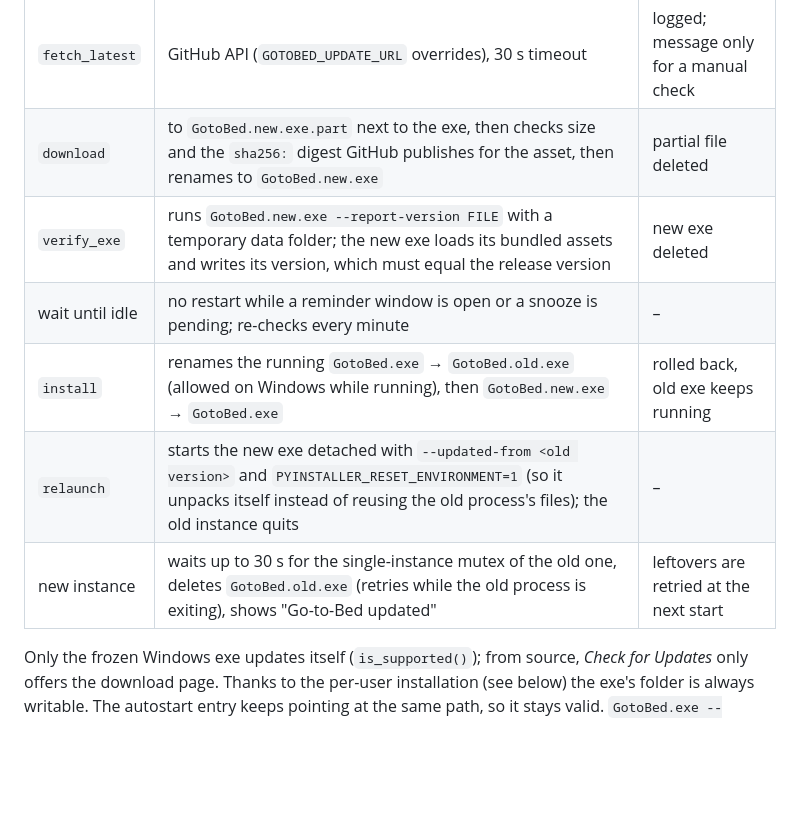
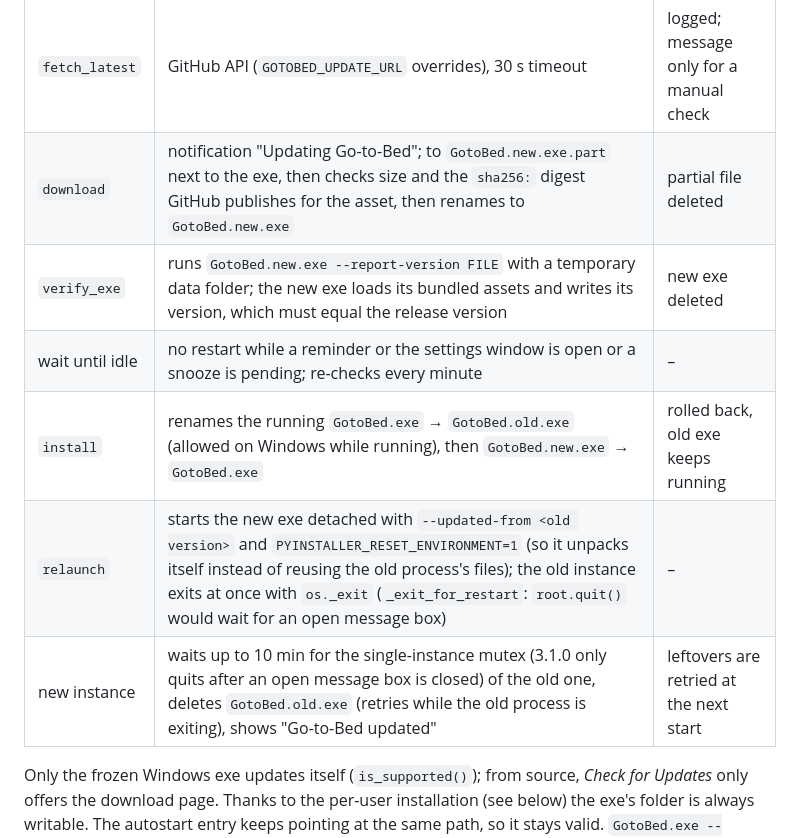
Before and after one commit to zGLados/go-to-bed, a Markdown page: docs/architecture.md, the part around the change. GitHub-like rendering; blank space fills up the shorter version.

```diff
--- a/docs/architecture.md
+++ b/docs/architecture.md
@@ -72,12 +72,12 @@ check:   GET api.github.com/repos/zGLados/go-to-bed/releases/latest
 | Step | What happens | On failure |
 |---|---|---|
 | `fetch_latest` | GitHub API (`GOTOBED_UPDATE_URL` overrides), 30 s timeout | logged; message only for a manual check |
-| `download` | to `GotoBed.new.exe.part` next to the exe, then checks size and the `sha256:` digest GitHub publishes for the asset, then renames to `GotoBed.new.exe` | partial file deleted |
+| `download` | notification "Updating Go-to-Bed"; to `GotoBed.new.exe.part` next to the exe, then checks size and the `sha256:` digest GitHub publishes for the asset, then renames to `GotoBed.new.exe` | partial file deleted |
 | `verify_exe` | runs `GotoBed.new.exe --report-version FILE` with a temporary data folder; the new exe loads its bundled assets and writes its version, which must equal the release version | new exe deleted |
-| wait until idle | no restart while a reminder window is open or a snooze is pending; re-checks every minute | – |
+| wait until idle | no restart while a reminder or the settings window is open or a snooze is pending; re-checks every minute | – |
 | `install` | renames the running `GotoBed.exe` → `GotoBed.old.exe` (allowed on Windows while running), then `GotoBed.new.exe` → `GotoBed.exe` | rolled back, old exe keeps running |
-| `relaunch` | starts the new exe detached with `--updated-from <old version>` and `PYINSTALLER_RESET_ENVIRONMENT=1` (so it unpacks itself instead of reusing the old process's files); the old instance quits | – |
-| new instance | waits up to 30 s for the single-instance mutex of the old one, deletes `GotoBed.old.exe` (retries while the old process is exiting), shows "Go-to-Bed updated" | leftovers are retried at the next start |
+| `relaunch` | starts the new exe detached with `--updated-from <old version>` and `PYINSTALLER_RESET_ENVIRONMENT=1` (so it unpacks itself instead of reusing the old process's files); the old instance exits at once with `os._exit` (`_exit_for_restart`: `root.quit()` would wait for an open message box) | – |
+| new instance | waits up to 10 min for the single-instance mutex (3.1.0 only quits after an open message box is closed) of the old one, deletes `GotoBed.old.exe` (retries while the old process is exiting), shows "Go-to-Bed updated" | leftovers are retried at the next start |
 
 Only the frozen Windows exe updates itself (`is_supported()`); from source, *Check for Updates* only offers the download page. Thanks to the per-user installation (see below) the exe's folder is always writable. The autostart entry keeps pointing at the same path, so it stays valid. `GotoBed.exe --update-now` runs the same steps without UI (used by the end-to-end test).
 
```
Also changed, not shown: CHANGELOG.md (+9 -0 lines), README.md (+2 -2 lines), docs/release-notes/v3.1.2.md (added, +16 -0 lines), docs/screenshots/good-night.png, docs/screenshots/prewarning.png, docs/screenshots/reminder.png, docs/screenshots/settings.png, docs/screenshots/statistics.png, 3 other files.
